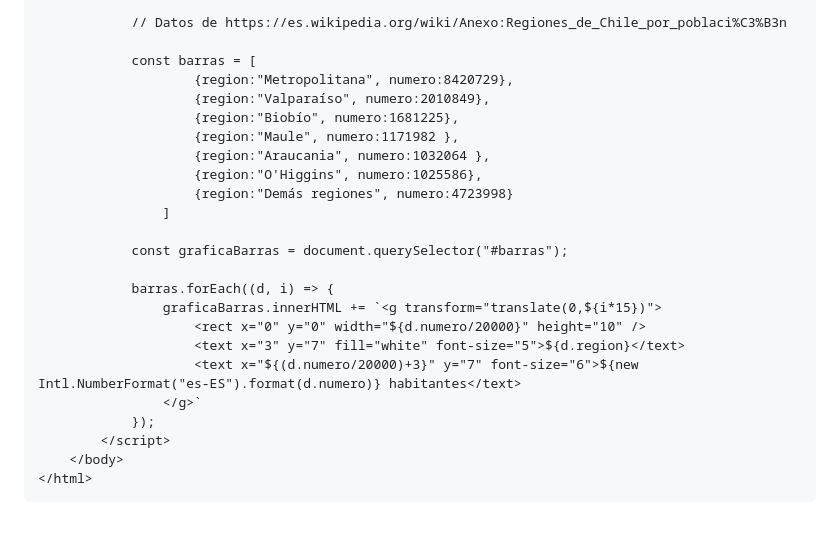
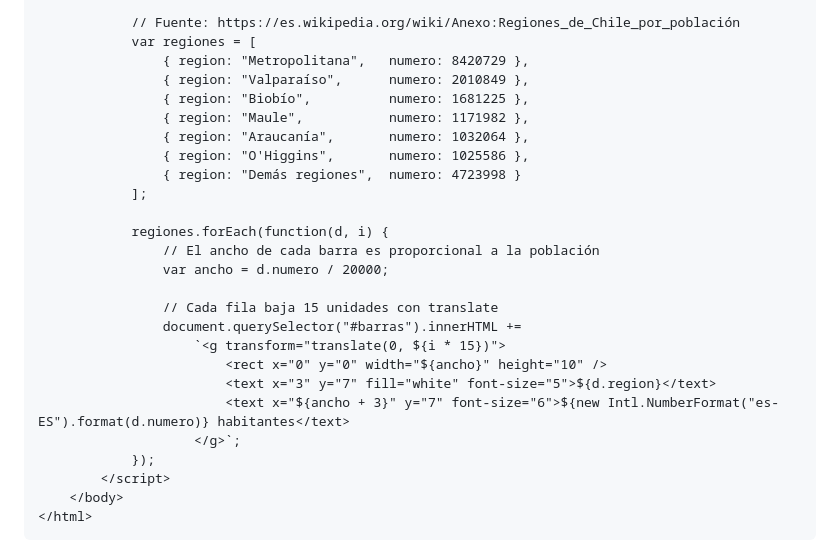
Before and after one commit to profesorfaco/opr, a Markdown page: clase-02/README.md, the part around one of its changes. Drawn GitHub-style; blank space fills up the shorter version.

```diff
--- a/clase-02/README.md
+++ b/clase-02/README.md
@@ -137,24 +153,26 @@ Generemos los dos tipos de gráficos referidos arriba, partiendo con el siguient
 
-            // Datos de https://es.wikipedia.org/wiki/Anexo:Regiones_de_Chile_por_poblaci%C3%B3n
+            // Fuente: https://es.wikipedia.org/wiki/Anexo:Regiones_de_Chile_por_población
+            var regiones = [
+                { region: "Metropolitana",   numero: 8420729 },
+                { region: "Valparaíso",      numero: 2010849 },
+                { region: "Biobío",          numero: 1681225 },
+                { region: "Maule",           numero: 1171982 },
+                { region: "Araucanía",       numero: 1032064 },
+                { region: "O'Higgins",       numero: 1025586 },
+                { region: "Demás regiones",  numero: 4723998 }
+            ];
 
-            const barras = [
-                    {region:"Metropolitana", numero:8420729},
-                    {region:"Valparaíso", numero:2010849},
-                    {region:"Biobío", numero:1681225},
-                    {region:"Maule", numero:1171982 },
-                    {region:"Araucania", numero:1032064 },
-                    {region:"O'Higgins", numero:1025586},
-                    {region:"Demás regiones", numero:4723998}
-                ]
+            regiones.forEach(function(d, i) {
+                // El ancho de cada barra es proporcional a la población
+                var ancho = d.numero / 20000;
 
-            const graficaBarras = document.querySelector("#barras");
-
-            barras.forEach((d, i) => {
-                graficaBarras.innerHTML += `<g transform="translate(0,${i*15})">
-                    <rect x="0" y="0" width="${d.numero/20000}" height="10" />
-                    <text x="3" y="7" fill="white" font-size="5">${d.region}</text>
-                    <text x="${(d.numero/20000)+3}" y="7" font-size="6">${new Intl.NumberFormat("es-ES").format(d.numero)} habitantes</text>
-                </g>`
+                // Cada fila baja 15 unidades con translate
+                document.querySelector("#barras").innerHTML +=
+                    `<g transform="translate(0, ${i * 15})">
+                        <rect x="0" y="0" width="${ancho}" height="10" />
+                        <text x="3" y="7" fill="white" font-size="5">${d.region}</text>
+                        <text x="${ancho + 3}" y="7" font-size="6">${new Intl.NumberFormat("es-ES").format(d.numero)} habitantes</text>
+                    </g>`;
             });
         </script>
     </body>
```
Also changed, not shown: other parts of clase-02/README.md (+52 -36 lines).
